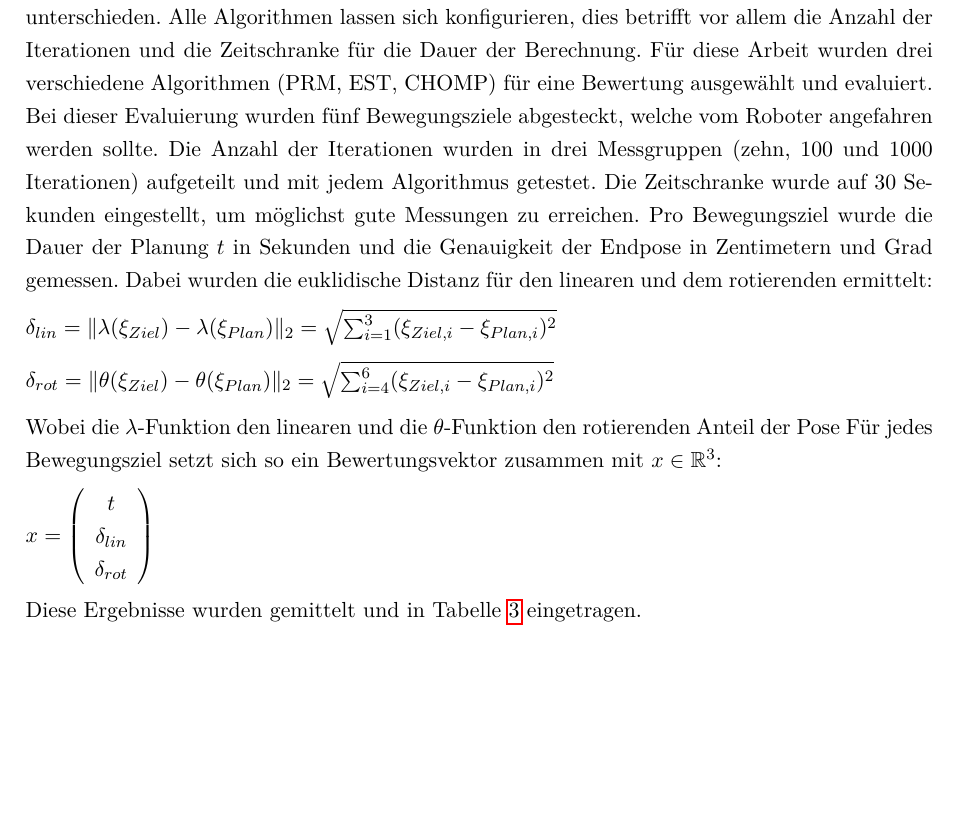
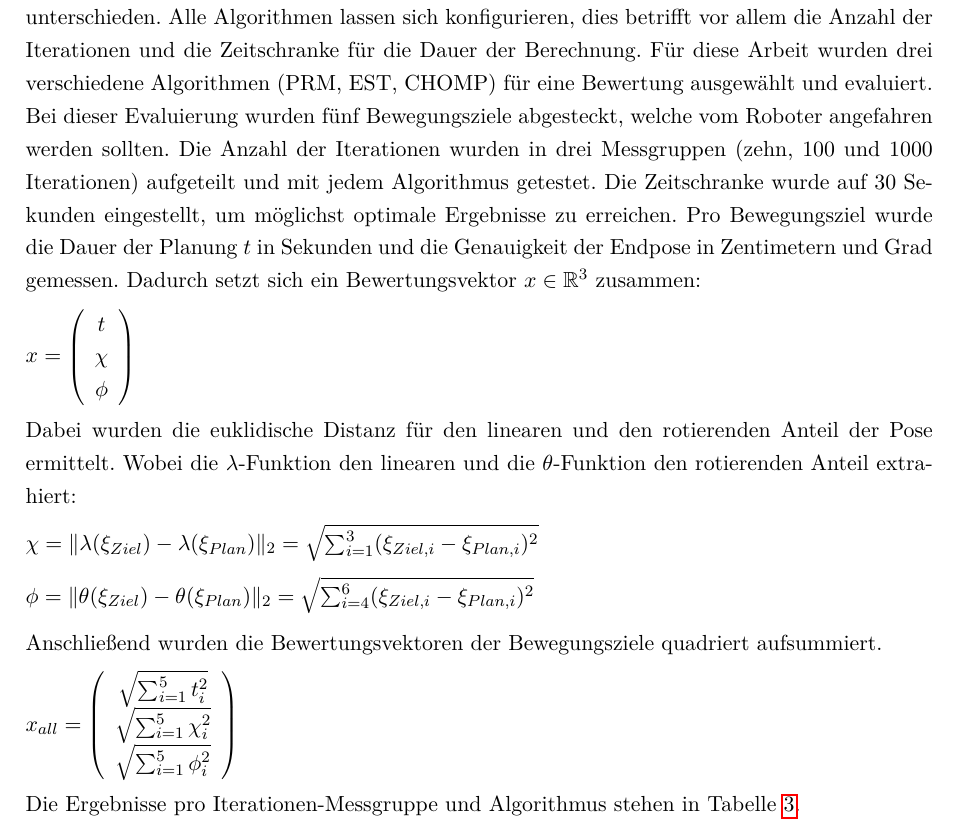
Before and after one commit to Reilif/mscrr, a LaTeX paper (abschlussarbeit.tex, which reads tex/entwicklung.tex): part of page 66 of 77, cut so that both start at the same text, the shorter picture padded with empty space. Compiled offline with pdfLaTeX.

Commit message:
FOrmal angepasst

```diff
--- a/tex/entwicklung.tex
+++ b/tex/entwicklung.tex
@@ -370,21 +370,32 @@
 In diesem Kapitel wird die Entwicklung der inversen Kinematik vorgestellt. Dabei wird zunächst auf die schon existierenden inversen Kinematiken für den YouBot Arm eingegangen und eine Bewertung dieser vorgenommen. Darauf folgt die Entwicklung eines stark vereinfachten Prototypens, dessen Weiterentwicklung die endgültige inverse Kinematik darstellt. Den Abschluss bildet die Optimierung der Lösungen der inversen Kinematik mit Bezug auf die Pfadfindung.
 
 \subsubsection{YouBot Kinematiken}
-Mit dem YouBot wird bereits das Software-Paket \textit{MoveIt!} zur Bewegungs- und Pfadbestimmung mitgeliefert. Es ist ROS-basiert und nutzt zur Visualisierung und Konfiguration ein RViz-Plugin. Die implementierte Pfadbestimmung verwendet numerische Ansätze für das Lösen der Bewegungsbahnen. Dabei stehen folgende Planungsbibliotheken zur Auswahl: Die \textit{Open Motion Planning Library} (OMPL), \textit{Covariant Hamiltonian Optimization and Motion Planning} (CHOMP) und \textit{Search-based planning} (SBPL). Die OMPL beinhaltet verschiedene Algorithmen zur Bewegungsplanung die alle auf abstrakten Zuständen des Systems beruhen. Dabei wird zwischen probabilistischen (PRM) und Baum-basierten Algorithmen (RRT, EST, KPiece, SBL) unterschieden. Alle Algorithmen lassen sich konfigurieren, dies betrifft vor allem die Anzahl der Iterationen und die Zeitschranke für die Dauer der Berechnung. Für diese Arbeit wurden drei verschiedene Algorithmen (PRM, EST, CHOMP) für eine Bewertung ausgewählt und evaluiert. Bei dieser Evaluierung wurden fünf Bewegungsziele abgesteckt, welche vom Roboter angefahren werden sollte. Die Anzahl der Iterationen wurden in drei Messgruppen (zehn, 100 und 1000 Iterationen) aufgeteilt und mit jedem Algorithmus getestet. Die Zeitschranke wurde auf 30 Sekunden eingestellt, um möglichst gute Messungen zu erreichen. Pro Bewegungsziel wurde die Dauer der Planung $t$ in Sekunden und die Genauigkeit der Endpose in Zentimetern und Grad gemessen. Dabei wurden die euklidische Distanz für den linearen und dem rotierenden ermittelt:
+Mit dem YouBot wird bereits das Software-Paket \textit{MoveIt!} zur Bewegungs- und Pfadbestimmung mitgeliefert. Es ist ROS-basiert und nutzt zur Visualisierung und Konfiguration ein RViz-Plugin. Die implementierte Pfadbestimmung verwendet numerische Ansätze für das Lösen der Bewegungsbahnen. Dabei stehen folgende Planungsbibliotheken zur Auswahl: Die \textit{Open Motion Planning Library} (OMPL), \textit{Covariant Hamiltonian Optimization and Motion Planning} (CHOMP) und \textit{Search-based planning} (SBPL). Die OMPL beinhaltet verschiedene Algorithmen zur Bewegungsplanung die alle auf abstrakten Zuständen des Systems beruhen. Dabei wird zwischen probabilistischen (PRM) und Baum-basierten Algorithmen (RRT, EST, KPiece, SBL) unterschieden. Alle Algorithmen lassen sich konfigurieren, dies betrifft vor allem die Anzahl der Iterationen und die Zeitschranke für die Dauer der Berechnung. Für diese Arbeit wurden drei verschiedene Algorithmen (PRM, EST, CHOMP) für eine Bewertung ausgewählt und evaluiert. Bei dieser Evaluierung wurden fünf Bewegungsziele abgesteckt, welche vom Roboter angefahren werden sollten. Die Anzahl der Iterationen wurden in drei Messgruppen (zehn, 100 und 1000 Iterationen) aufgeteilt und mit jedem Algorithmus getestet. Die Zeitschranke wurde auf 30 Sekunden eingestellt, um möglichst optimale Ergebnisse zu erreichen. Pro Bewegungsziel wurde die Dauer der Planung $t$ in Sekunden und die Genauigkeit der Endpose in Zentimetern und Grad gemessen. Dadurch setzt sich ein Bewertungsvektor $x \in  \mathbb{R}^3$ zusammen:
 
 \begin{math}
-\delta_{lin} = \|\lambda(\xi_{Ziel}) - \lambda(\xi_{Plan})\|_2 = \sqrt{\sum_{i=1}^{3}(\xi_{Ziel,i}-\xi_{Plan,i})^2}
+	x = \left(\begin{array}{c} t \\ \chi \\ \phi \end{array}\right)
+\end{math}
+
+Dabei wurden die euklidische Distanz für den linearen und den rotierenden Anteil der Pose ermittelt. Wobei die $\lambda$-Funktion den linearen und die $\theta$-Funktion den rotierenden Anteil extrahiert:
+
+\begin{math}
+	\chi = \|\lambda(\xi_{Ziel}) - \lambda(\xi_{Plan})\|_2 = \sqrt{\sum_{i=1}^{3}(\xi_{Ziel,i}-\xi_{Plan,i})^2}
 \end{math}
 
 \begin{math}
-	\delta_{rot} = \|\theta(\xi_{Ziel}) - \theta(\xi_{Plan})\|_2 = \sqrt{\sum_{i=4}^{6}(\xi_{Ziel,i}-\xi_{Plan,i})^2}
+	\phi = \|\theta(\xi_{Ziel}) - \theta(\xi_{Plan})\|_2 = \sqrt{\sum_{i=4}^{6}(\xi_{Ziel,i}-\xi_{Plan,i})^2}
 \end{math}
 
-Wobei die $\lambda$-Funktion den linearen und die $\theta$-Funktion den rotierenden Anteil der Pose Für jedes Bewegungsziel setzt sich so ein Bewertungsvektor zusammen mit $x \in  \mathbb{R}^3$:
+Anschließend wurden die Bewertungsvektoren der Bewegungsziele quadriert aufsummiert.
 
 \begin{math}
-x = \left(\begin{array}{c} t \\ \delta_{lin} \\ \delta_{rot} \end{array}\right)
+	x_{all} = \left(\begin{array}{c}
+					\sqrt{\sum_{i=1}^{5} t_i^2}\\
+					\sqrt{\sum_{i=1}^{5} \chi_i^2} \\
+					\sqrt{\sum_{i=1}^{5} \phi_i^2} \end{array}\right)
 \end{math}
 
-Diese Ergebnisse wurden gemittelt und in Tabelle \ref{tab:mesplan} eingetragen.
+
+Die Ergebnisse pro Iterationen-Messgruppe und Algorithmus stehen in Tabelle \ref{tab:mesplan}.
+
 \begin{table}
```
Also changed, not shown: tex/entwicklung.tex (4 more changed lines), 2 other files.
